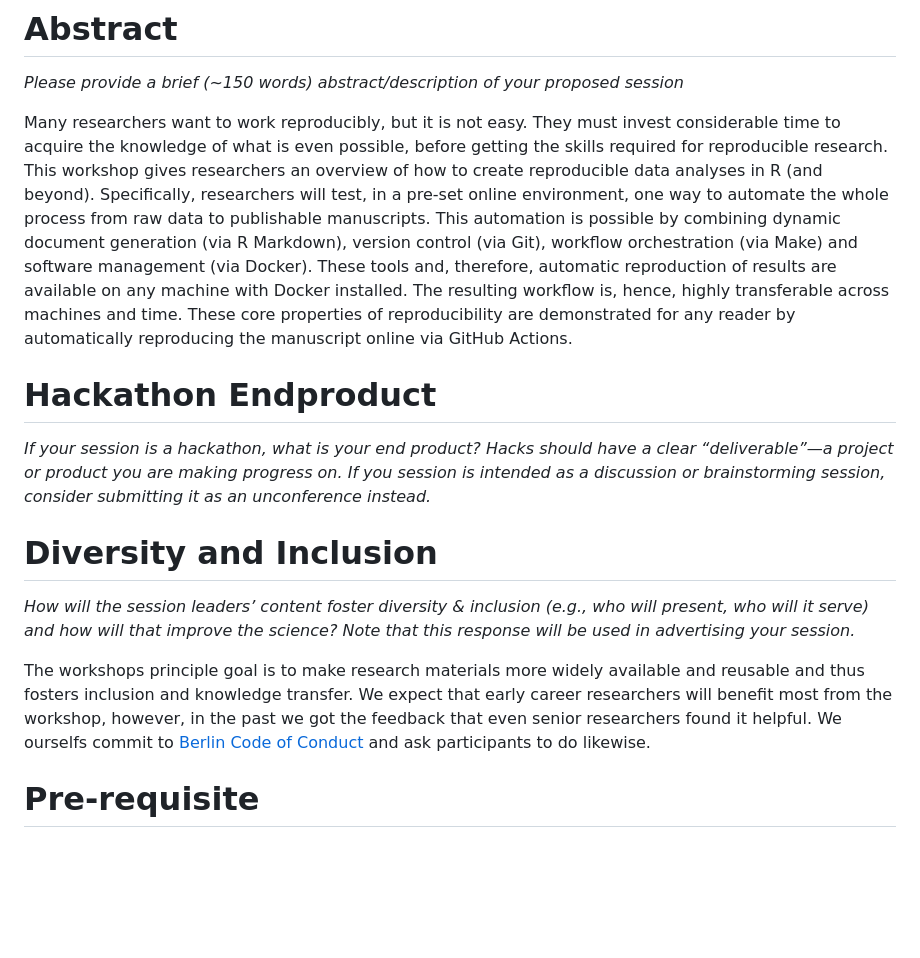
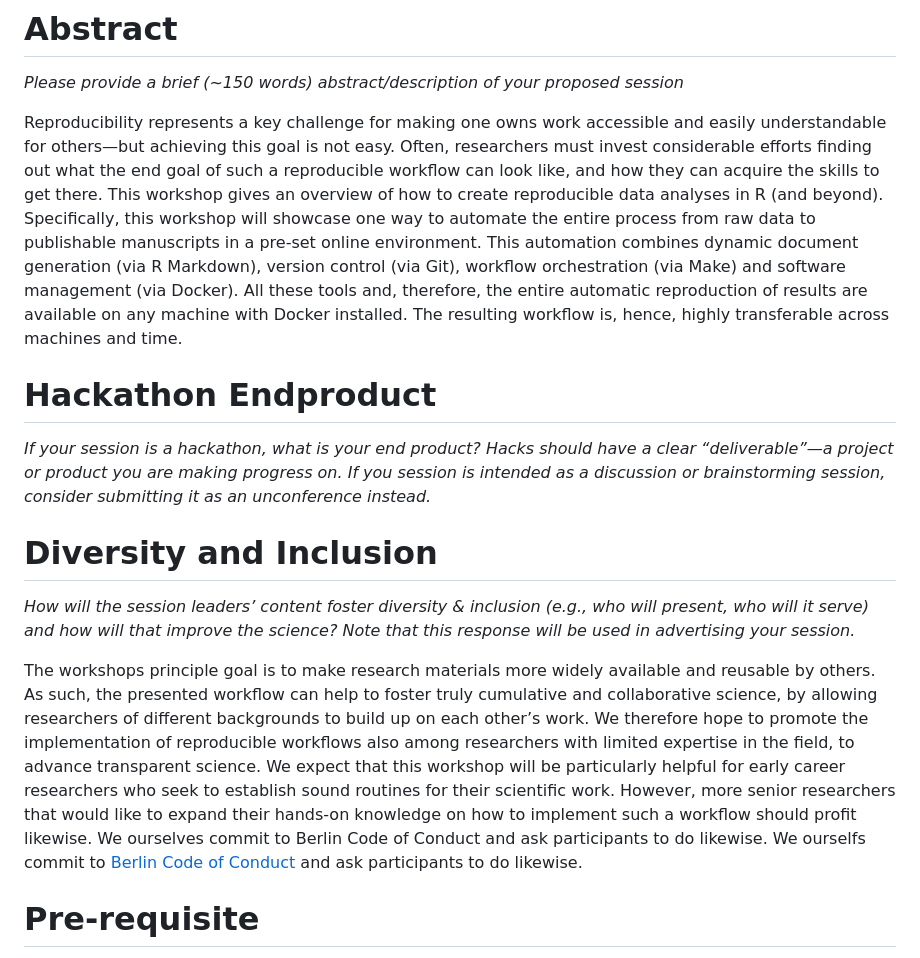
Before and after one commit to aaronpeikert/repro-workshop, a Markdown page: SIPS2023.md, the part around the change. GitHub-like rendering; blank space fills up the shorter version.

Commit message:
add elsas' changes

```diff
--- a/SIPS2023.md
+++ b/SIPS2023.md
@@ -32,13 +32,13 @@ Reproducible Research in R | How to do the same thing more than once
 <!--AP: Thats short. Make use of `wordcountaddin::text_stats_chr`.-->
 <!--AP: Current wordcount is 144.-->
 
-Many researchers want to work reproducibly, but it is not easy.
-They must invest considerable time to acquire the knowledge of what is even possible, before getting the skills required for reproducible research.
-This workshop gives researchers an overview of how to create reproducible data analyses in R (and beyond). Specifically, researchers will test, in a pre-set online environment, one way to automate the whole process from raw data to publishable manuscripts.
-This automation is possible by combining dynamic document generation (via R Markdown), version control (via Git), workflow orchestration (via Make) and software management (via Docker).
-These tools and, therefore, automatic reproduction of results are available on any machine with Docker installed.
+Reproducibility represents a key challenge for making one owns work accessible and easily understandable for others—but achieving this goal is not easy.
+Often, researchers must invest considerable efforts finding out what the end goal of such a reproducible workflow can look like, and how they can acquire the skills to get there.
+This workshop gives an overview of how to create reproducible data analyses in R (and beyond).
+Specifically, this workshop will showcase one way to automate the entire process from raw data to publishable manuscripts in a pre-set online environment.
+This automation combines dynamic document generation (via R Markdown), version control (via Git), workflow orchestration (via Make) and software management (via Docker).
+All these tools and, therefore, the entire automatic reproduction of results are available on any machine with Docker installed.
 The resulting workflow is, hence, highly transferable across machines and time.
-These core properties of reproducibility are demonstrated for any reader by automatically reproducing the manuscript online via GitHub Actions.
 
 # Hackathon Endproduct
 
@@ -48,8 +48,8 @@ These core properties of reproducibility are demonstrated for any reader by auto
 
 *How will the session leaders’ content foster diversity & inclusion (e.g., who will present, who will it serve) and how will that improve the science? Note that this response will be used in advertising your session.*
 
-The workshops principle goal is to make research materials more widely available and reusable and thus fosters inclusion and knowledge transfer.
-We expect that early career researchers will benefit most from the workshop, however, in the past we got the feedback that even senior researchers found it helpful.
+The workshops principle goal is to make research materials more widely available and reusable by others. As such, the presented workflow can help to foster truly cumulative and collaborative science, by allowing researchers of different backgrounds to build up on each other’s work. We therefore hope to promote the implementation of reproducible workflows also among researchers with limited expertise in the field, to advance transparent science. We expect that this workshop will be particularly helpful for early career researchers who seek to establish sound routines for their scientific work. However, more senior researchers that would like to expand their hands-on knowledge on how to implement such a workflow should profit likewise.
+We ourselves commit to Berlin Code of Conduct and ask participants to do likewise.
 We ourselfs commit to [Berlin Code of Conduct](https://berlincodeofconduct.org) and ask participants to do likewise.
 
 # Pre-requisite
```
